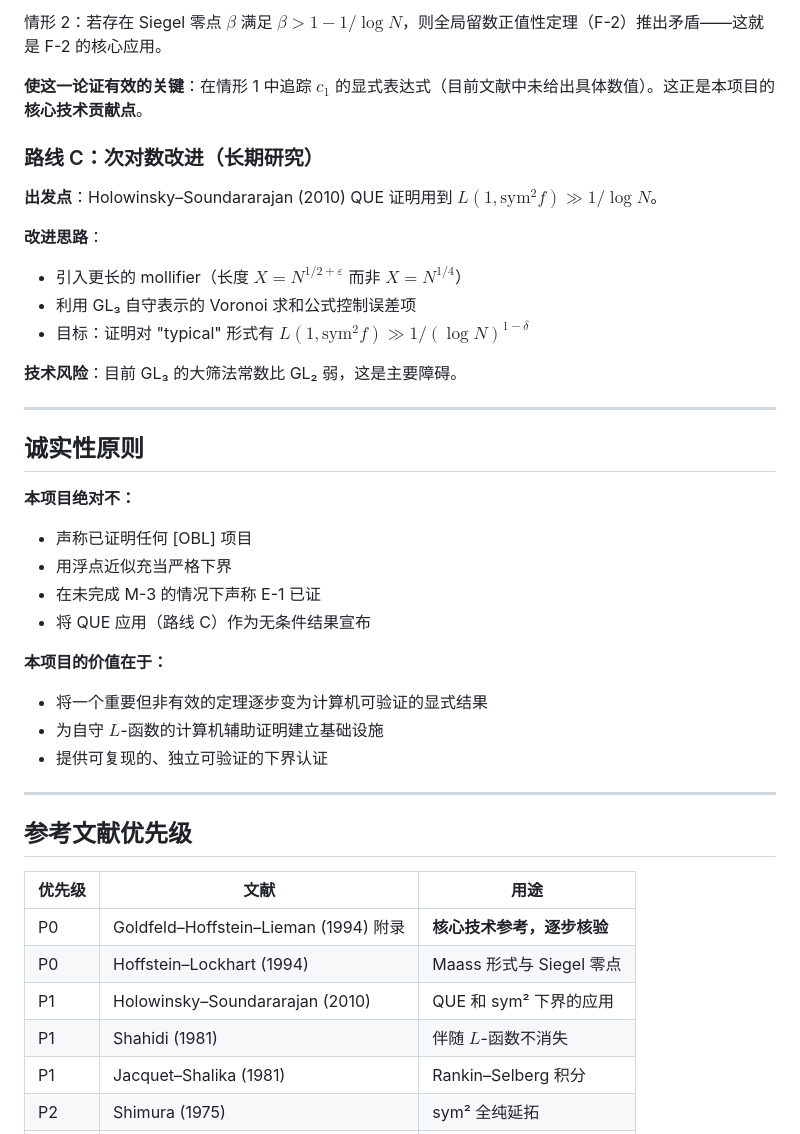
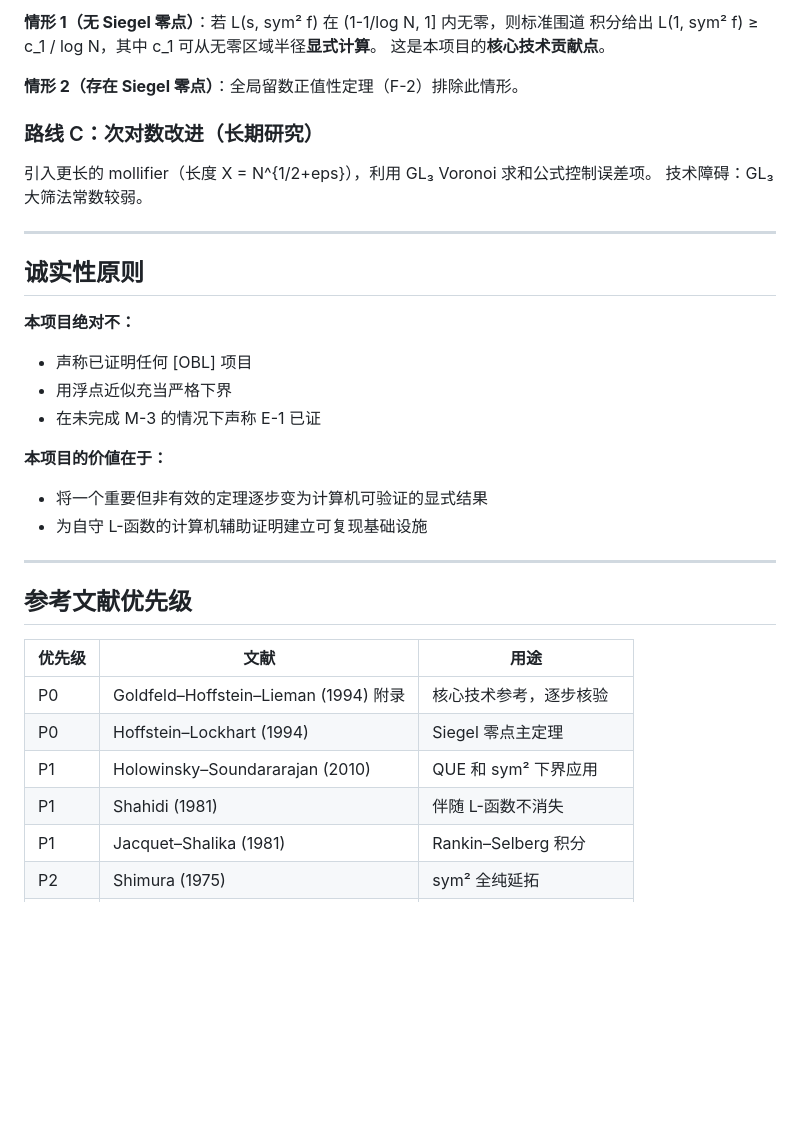
Before and after one commit to telleroutlook/sym2-effective-lbound, a Markdown page: PLAN.md, the part around one of its changes. GitHub-like rendering; blank space fills up the shorter version.

```diff
--- a/PLAN.md
+++ b/PLAN.md
@@ -67,33 +63,27 @@ $$L(1, \mathrm{sym}^2 f) \geq \frac{c_1}{\log N}$$
 
-情形 2：若存在 Siegel 零点 $\beta$ 满足 $\beta > 1-1/\log N$，则全局留数正值性定理（F-2）推出矛盾——这就是 F-2 的核心应用。
+**情形 1（无 Siegel 零点）**：若 L(s, sym² f) 在 (1-1/log N, 1] 内无零，则标准围道
+积分给出 L(1, sym² f) ≥ c_1 / log N，其中 c_1 可从无零区域半径**显式计算**。
+这是本项目的**核心技术贡献点**。
 
-**使这一论证有效的关键**：在情形 1 中追踪 $c_1$ 的显式表达式（目前文献中未给出具体数值）。这正是本项目的**核心技术贡献点**。
+**情形 2（存在 Siegel 零点）**：全局留数正值性定理（F-2）排除此情形。
 
 ### 路线 C：次对数改进（长期研究）
 
-**出发点**：Holowinsky–Soundararajan (2010) QUE 证明用到 $L(1, \mathrm{sym}^2 f) \gg 1/\log N$。
-
-**改进思路**：
-- 引入更长的 mollifier（长度 $X = N^{1/2+\varepsilon}$ 而非 $X = N^{1/4}$）
-- 利用 GL₃ 自守表示的 Voronoi 求和公式控制误差项
-- 目标：证明对 "typical" 形式有 $L(1, \mathrm{sym}^2 f) \gg 1/(\log N)^{1-\delta}$
-
-**技术风险**：目前 GL₃ 的大筛法常数比 GL₂ 弱，这是主要障碍。
+引入更长的 mollifier（长度 X = N^{1/2+eps}），利用 GL₃ Voronoi 求和公式控制误差项。
+技术障碍：GL₃ 大筛法常数较弱。
 
 ---
 
 ## 诚实性原则
 
 **本项目绝对不：**
-- 声称已证明任何 \[OBL\] 项目
+- 声称已证明任何 [OBL] 项目
 - 用浮点近似充当严格下界
 - 在未完成 M-3 的情况下声称 E-1 已证
-- 将 QUE 应用（路线 C）作为无条件结果宣布
 
-**本项目的价值在于：**
+**本项目的价値在于：**
 - 将一个重要但非有效的定理逐步变为计算机可验证的显式结果
-- 为自守 $L$-函数的计算机辅助证明建立基础设施
-- 提供可复现的、独立可验证的下界认证
+- 为自守 L-函数的计算机辅助证明建立可复现基础设施
 
 ---
 
@@ -101,10 +91,10 @@ $$L(1, \mathrm{sym}^2 f) \geq \frac{c_1}{\log N}$$
 
 | 优先级 | 文献 | 用途 |
 |--------|------|------|
-| P0 | Goldfeld–Hoffstein–Lieman (1994) 附录 | **核心技术参考，逐步核验** |
-| P0 | Hoffstein–Lockhart (1994) | Maass 形式与 Siegel 零点 |
-| P1 | Holowinsky–Soundararajan (2010) | QUE 和 sym² 下界的应用 |
-| P1 | Shahidi (1981) | 伴随 $L$-函数不消失 |
+| P0 | Goldfeld–Hoffstein–Lieman (1994) 附录 | 核心技术参考，逐步核验 |
+| P0 | Hoffstein–Lockhart (1994) | Siegel 零点主定理 |
+| P1 | Holowinsky–Soundararajan (2010) | QUE 和 sym² 下界应用 |
+| P1 | Shahidi (1981) | 伴随 L-函数不消失 |
 | P1 | Jacquet–Shalika (1981) | Rankin–Selberg 积分 |
 | P2 | Shimura (1975) | sym² 全纯延拓 |
 | P2 | Gelbart–Jacquet (1978) | sym² 自守性（GL₃ 提升） |
```
Also changed, not shown: other parts of PLAN.md (+25 -29 lines).
